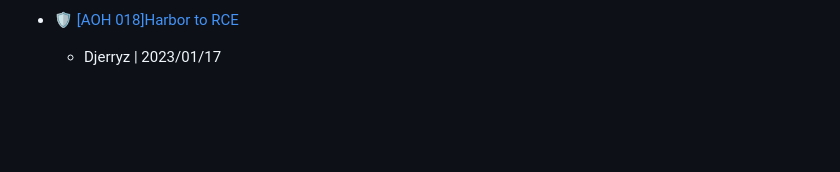
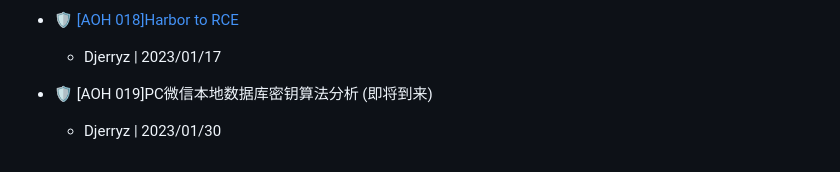
Before and after one commit to djerryz/Art-Of-Hunting, a Markdown page: README.md, the part around the change. Drawn GitHub-style; blank space fills up the shorter version.

```diff
--- a/README.md
+++ b/README.md
@@ -99,3 +99,7 @@
 - 🛡   <a href="https://mp.weixin.qq.com/s/iolYdCb9GX44HJD4inkuQA" target="_blank" rel="noopener">[AOH 018]Harbor to RCE          </a>
 
   - Djerryz | 2023/01/17
+
+- 🛡   <a href="" target="_blank" rel="noopener">[AOH 019]PC微信本地数据库密钥算法分析 (即将到来) </a>
+
+  - Djerryz | 2023/01/30
```
